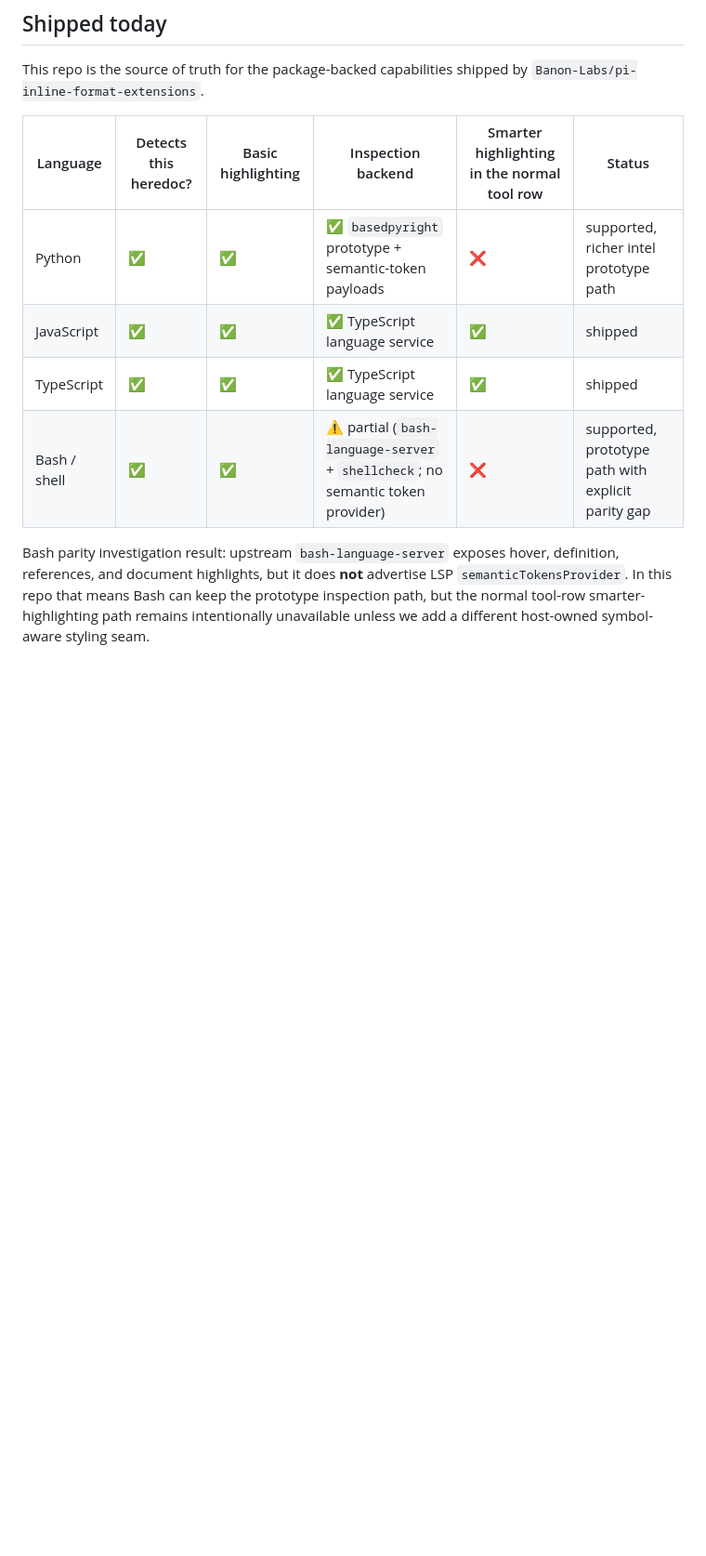
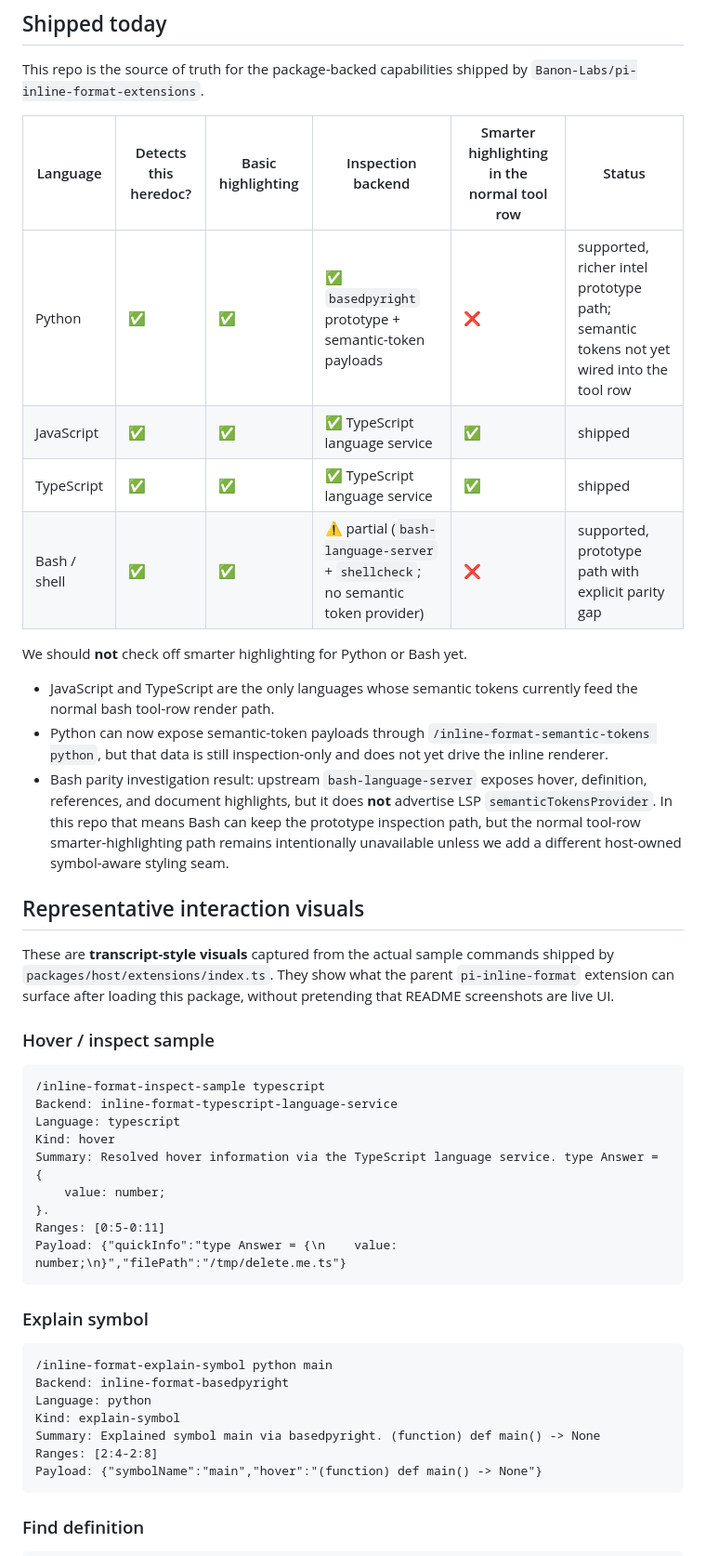
Before and after one commit to Banon-Labs/pi-inline-format-extensions, a Markdown page: README.md, the part around one of its changes. Shown at 93% size. Rendered like a GitHub page; blank space fills up the shorter version.

````diff
--- a/README.md
+++ b/README.md
@@ -103,11 +103,48 @@ The **intel** package should expose meaning-oriented contracts and backend orche
 
 This repo is the source of truth for the package-backed capabilities shipped by `Banon-Labs/pi-inline-format-extensions`.
 
-| Language     | Detects this heredoc? | Basic highlighting | Inspection backend                                                             | Smarter highlighting in the normal tool row | Status                                             |
-| ------------ | --------------------- | ------------------ | ------------------------------------------------------------------------------ | ------------------------------------------- | -------------------------------------------------- |
-| Python       | ✅                    | ✅                 | ✅ `basedpyright` prototype + semantic-token payloads                          | ❌                                          | supported, richer intel prototype path             |
-| JavaScript   | ✅                    | ✅                 | ✅ TypeScript language service                                                 | ✅                                          | shipped                                            |
-| TypeScript   | ✅                    | ✅                 | ✅ TypeScript language service                                                 | ✅                                          | shipped                                            |
-| Bash / shell | ✅                    | ✅                 | ⚠️ partial (`bash-language-server` + `shellcheck`; no semantic token provider) | ❌                                          | supported, prototype path with explicit parity gap |
+| Language     | Detects this heredoc? | Basic highlighting | Inspection backend                                                             | Smarter highlighting in the normal tool row | Status                                                                                  |
+| ------------ | --------------------- | ------------------ | ------------------------------------------------------------------------------ | ------------------------------------------- | --------------------------------------------------------------------------------------- |
+| Python       | ✅                    | ✅                 | ✅ `basedpyright` prototype + semantic-token payloads                          | ❌                                          | supported, richer intel prototype path; semantic tokens not yet wired into the tool row |
+| JavaScript   | ✅                    | ✅                 | ✅ TypeScript language service                                                 | ✅                                          | shipped                                                                                 |
+| TypeScript   | ✅                    | ✅                 | ✅ TypeScript language service                                                 | ✅                                          | shipped                                                                                 |
+| Bash / shell | ✅                    | ✅                 | ⚠️ partial (`bash-language-server` + `shellcheck`; no semantic token provider) | ❌                                          | supported, prototype path with explicit parity gap                                      |
 
-Bash parity investigation result: upstream `bash-language-server` exposes hover, definition, references, and document highlights, but it does **not** advertise LSP `semanticTokensProvider`. In this repo that means Bash can keep the prototype inspection path, but the normal tool-row smarter-highlighting path remains intentionally unavailable unless we add a different host-owned symbol-aware styling seam.
+We should **not** check off smarter highlighting for Python or Bash yet.
+
+- JavaScript and TypeScript are the only languages whose semantic tokens currently feed the normal bash tool-row render path.
+- Python can now expose semantic-token payloads through `/inline-format-semantic-tokens python`, but that data is still inspection-only and does not yet drive the inline renderer.
+- Bash parity investigation result: upstream `bash-language-server` exposes hover, definition, references, and document highlights, but it does **not** advertise LSP `semanticTokensProvider`. In this repo that means Bash can keep the prototype inspection path, but the normal tool-row smarter-highlighting path remains intentionally unavailable unless we add a different host-owned symbol-aware styling seam.
+
+## Representative interaction visuals
+
+These are **transcript-style visuals** captured from the actual sample commands shipped by `packages/host/extensions/index.ts`. They show what the parent `pi-inline-format` extension can surface after loading this package, without pretending that README screenshots are live UI.
+
+### Hover / inspect sample
+
+```text
+/inline-format-inspect-sample typescript
+Backend: inline-format-typescript-language-service
+Language: typescript
+Kind: hover
+Summary: Resolved hover information via the TypeScript language service. type Answer = {
+    value: number;
+}.
+Ranges: [0:5-0:11]
+Payload: {"quickInfo":"type Answer = {\n    value: number;\n}","filePath":"/tmp/delete.me.ts"}
+```
+
+### Explain symbol
+
+```text
+/inline-format-explain-symbol python main
+Backend: inline-format-basedpyright
+Language: python
+Kind: explain-symbol
+Summary: Explained symbol main via basedpyright. (function) def main() -> None
+Ranges: [2:4-2:8]
+Payload: {"symbolName":"main","hover":"(function) def main() -> None"}
+```
+
+### Find definition
+
````
Also changed, not shown: other parts of README.md (+53 -0 lines).
